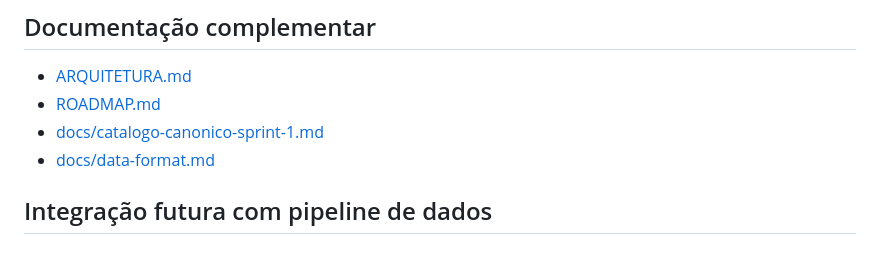
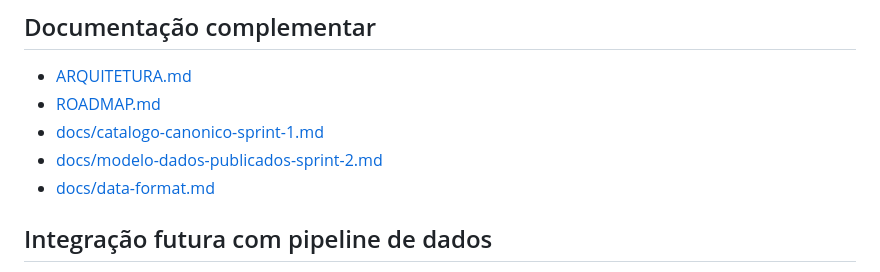
Before and after one commit to majoroka/cabaz, a Markdown page: README.md, the part around the change. Rendered like a GitHub page.

Commit message:
Documenta sprint 2 do modelo de dados publicado

```diff
--- a/README.md
+++ b/README.md
@@ -129,6 +129,7 @@ Exemplos de importação:
 - [ARQUITETURA.md](./ARQUITETURA.md)
 - [ROADMAP.md](./ROADMAP.md)
 - [docs/catalogo-canonico-sprint-1.md](./docs/catalogo-canonico-sprint-1.md)
+- [docs/modelo-dados-publicados-sprint-2.md](./docs/modelo-dados-publicados-sprint-2.md)
 - [docs/data-format.md](./docs/data-format.md)
 
 ## Integração futura com pipeline de dados
```
Also changed, not shown: ROADMAP.md (+10 -6 lines), docs/modelo-dados-publicados-sprint-2.md (added, +349 -0 lines).
